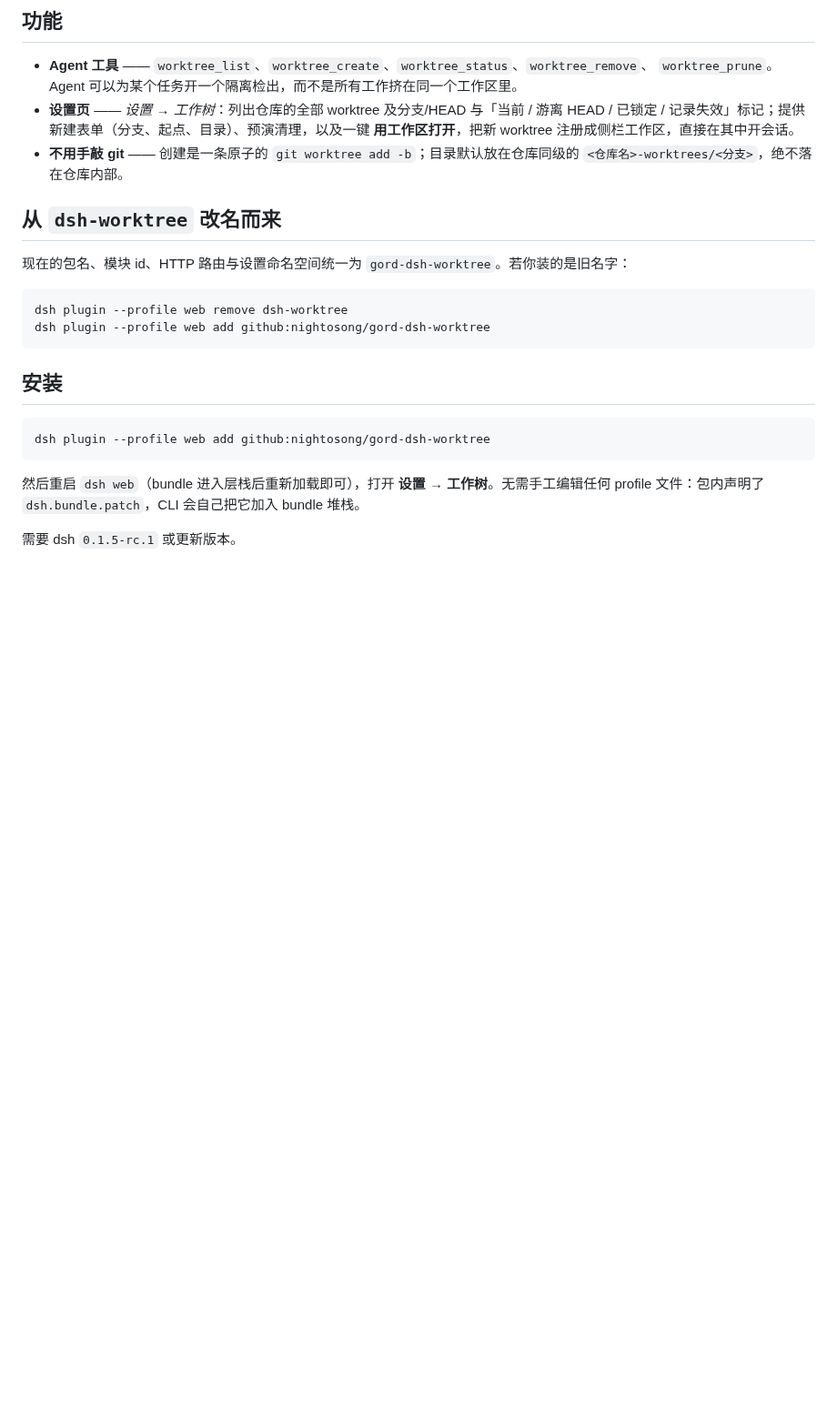
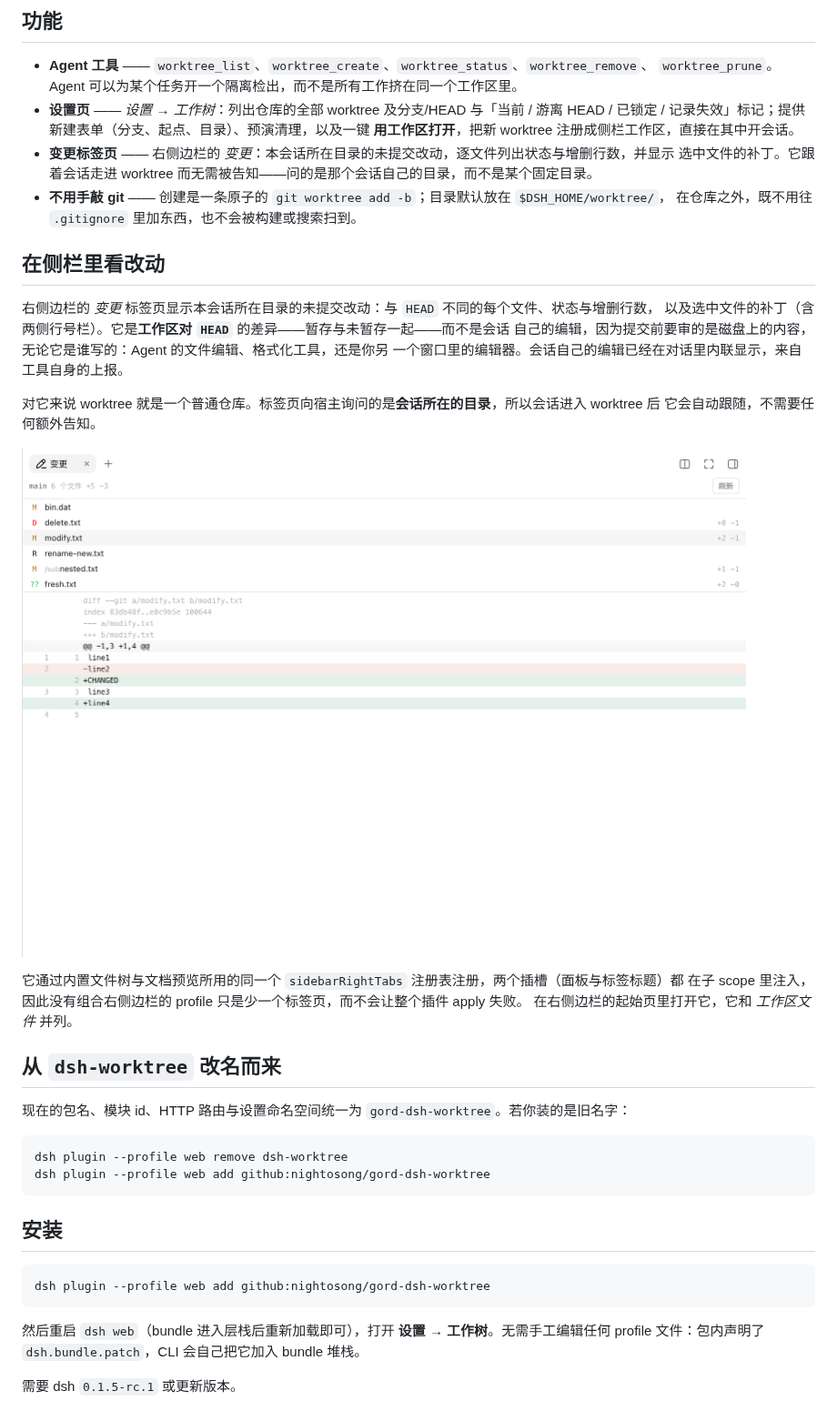
Before and after one commit to nightosong/gord-dsh-worktree, a Markdown page: README.zh.md, the part around the change. Shown at 91% size. Rendered like a GitHub page; pictures changed too: docs/images/sidebar-changes-tab.png (added); blank space fills up the shorter version.

```diff
--- a/README.zh.md
+++ b/README.zh.md
@@ -12,8 +12,26 @@
 - **设置页** —— *设置 → 工作树*：列出仓库的全部 worktree 及分支/HEAD 与「当前 / 游离 HEAD / 已锁定 /
   记录失效」标记；提供新建表单（分支、起点、目录）、预演清理，以及一键 **用工作区打开**，把新 worktree
   注册成侧栏工作区，直接在其中开会话。
-- **不用手敲 git** —— 创建是一条原子的 `git worktree add -b`；目录默认放在仓库同级的
-  `<仓库名>-worktrees/<分支>`，绝不落在仓库内部。
+- **变更标签页** —— 右侧边栏的 *变更*：本会话所在目录的未提交改动，逐文件列出状态与增删行数，并显示
+  选中文件的补丁。它跟着会话走进 worktree 而无需被告知——问的是那个会话自己的目录，而不是某个固定目录。
+- **不用手敲 git** —— 创建是一条原子的 `git worktree add -b`；目录默认放在 `$DSH_HOME/worktree/`，
+  在仓库之外，既不用往 `.gitignore` 里加东西，也不会被构建或搜索扫到。
+
+## 在侧栏里看改动
+
+右侧边栏的 *变更* 标签页显示本会话所在目录的未提交改动：与 `HEAD` 不同的每个文件、状态与增删行数，
+以及选中文件的补丁（含两侧行号栏）。它是**工作区对 `HEAD`** 的差异——暂存与未暂存一起——而不是会话
+自己的编辑，因为提交前要审的是磁盘上的内容，无论它是谁写的：Agent 的文件编辑、格式化工具，还是你另
+一个窗口里的编辑器。会话自己的编辑已经在对话里内联显示，来自工具自身的上报。
+
+对它来说 worktree 就是一个普通仓库。标签页向宿主询问的是**会话所在的目录**，所以会话进入 worktree 后
+它会自动跟随，不需要任何额外告知。
+
+![变更标签页：六个改动文件及其状态与行数，以及选中文件的补丁](docs/images/sidebar-changes-tab.png)
+
+它通过内置文件树与文档预览所用的同一个 `sidebarRightTabs` 注册表注册，两个插槽（面板与标签标题）都
+在子 scope 里注入，因此没有组合右侧边栏的 profile 只是少一个标签页，而不会让整个插件 apply 失败。
+在右侧边栏的起始页里打开它，它和 *工作区文件* 并列。
 
 ## 从 `dsh-worktree` 改名而来
 
```
Also changed, not shown: README.md (+23 -0 lines), 7 other files.
